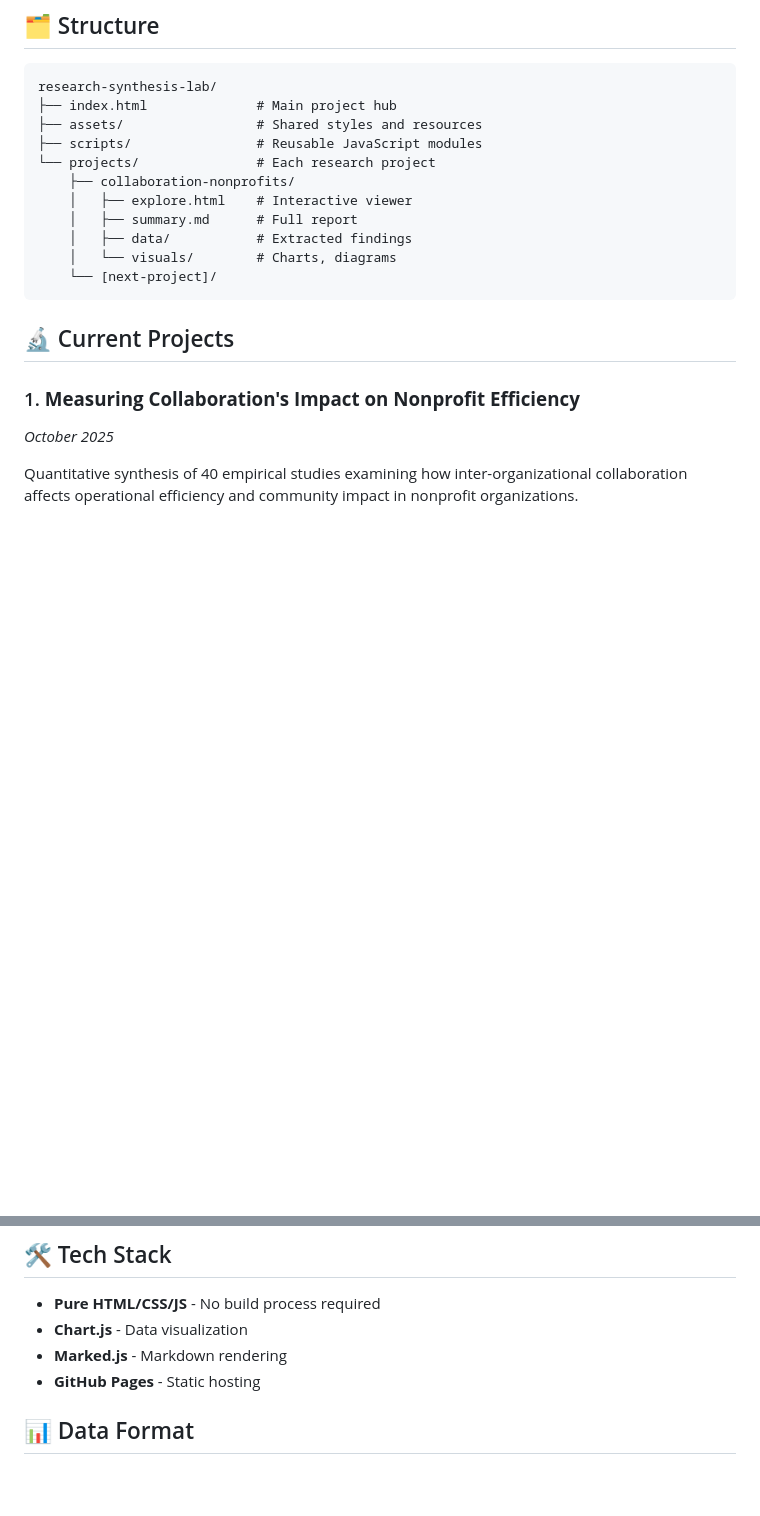
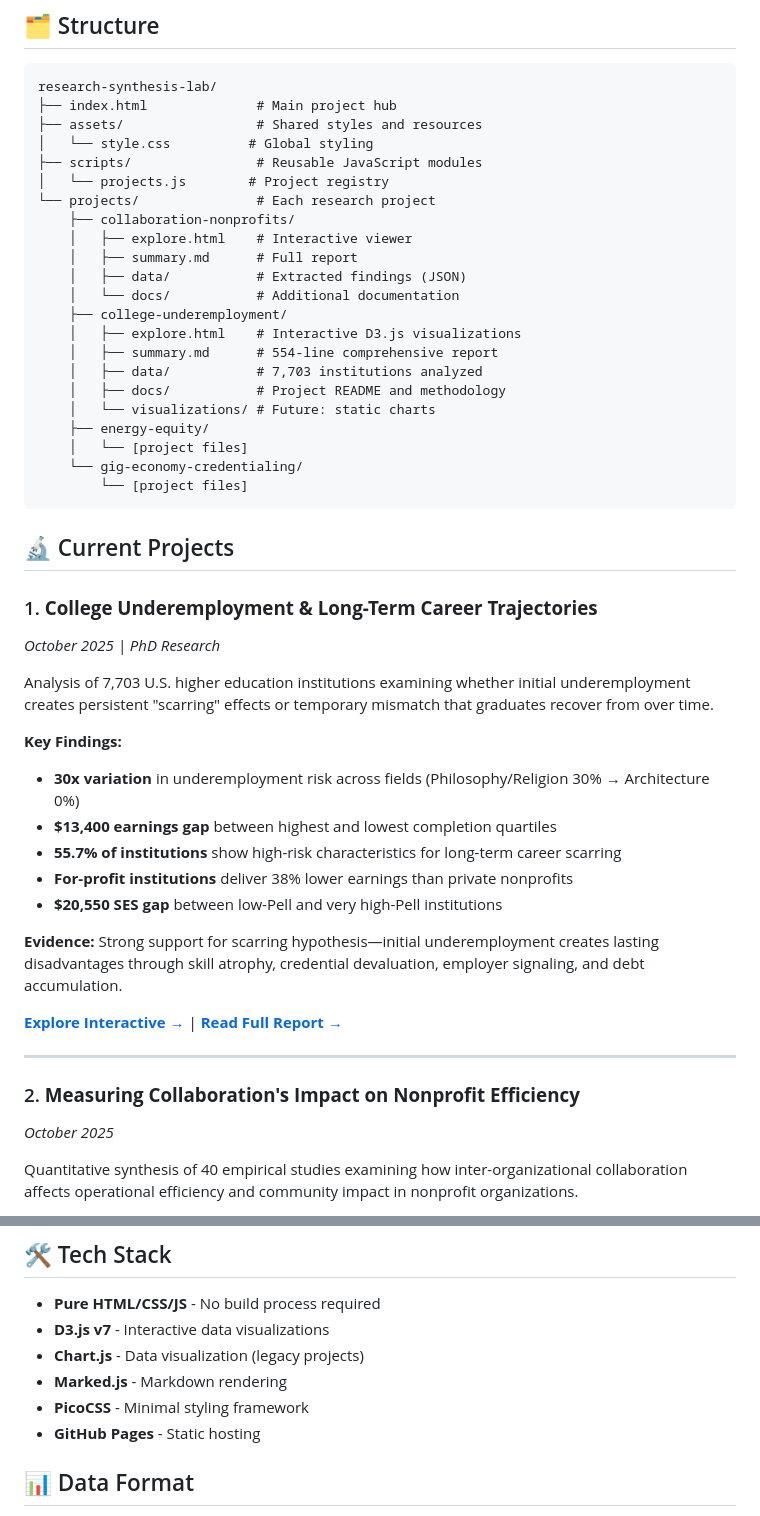
Before and after one commit to kamrawr/research-synthesis-lab, a Markdown page: README.md, 2 parts joined by grey strips. Rendered like a GitHub page; blank space fills up the shorter version.

Commit message:
Update README with complete project map and college-underemployment details
- Add full directory structure showing all 4 projects
- Feature college-underemployment as Project #1 with key findings
- Update tech stack to include D3.js v7 and PicoCSS
- Add direct links to interactive explorer and full report

````diff
--- a/README.md
+++ b/README.md
@@ -20,19 +20,48 @@ A structured workspace for housing multiple research projects with:
 research-synthesis-lab/
 ├── index.html              # Main project hub
 ├── assets/                 # Shared styles and resources
+│   └── style.css          # Global styling
 ├── scripts/                # Reusable JavaScript modules
+│   └── projects.js        # Project registry
 └── projects/               # Each research project
     ├── collaboration-nonprofits/
     │   ├── explore.html    # Interactive viewer
     │   ├── summary.md      # Full report
-    │   ├── data/           # Extracted findings
-    │   └── visuals/        # Charts, diagrams
-    └── [next-project]/
+    │   ├── data/           # Extracted findings (JSON)
+    │   └── docs/           # Additional documentation
+    ├── college-underemployment/
+    │   ├── explore.html    # Interactive D3.js visualizations
+    │   ├── summary.md      # 554-line comprehensive report
+    │   ├── data/           # 7,703 institutions analyzed
+    │   ├── docs/           # Project README and methodology
+    │   └── visualizations/ # Future: static charts
+    ├── energy-equity/
+    │   └── [project files]
+    └── gig-economy-credentialing/
+        └── [project files]
 ```
 
 ## 🔬 Current Projects
 
-### 1. **Measuring Collaboration's Impact on Nonprofit Efficiency**
+### 1. **College Underemployment & Long-Term Career Trajectories**
+*October 2025 | PhD Research*
+
+Analysis of 7,703 U.S. higher education institutions examining whether initial underemployment creates persistent "scarring" effects or temporary mismatch that graduates recover from over time.
+
+**Key Findings:**
+- **30x variation** in underemployment risk across fields (Philosophy/Religion 30% → Architecture 0%)
+- **$13,400 earnings gap** between highest and lowest completion quartiles
+- **55.7% of institutions** show high-risk characteristics for long-term career scarring
+- **For-profit institutions** deliver 38% lower earnings than private nonprofits
+- **$20,550 SES gap** between low-Pell and very high-Pell institutions
+
+**Evidence:** Strong support for scarring hypothesis—initial underemployment creates lasting disadvantages through skill atrophy, credential devaluation, employer signaling, and debt accumulation.
+
+**[Explore Interactive →](projects/college-underemployment/explore.html)** | **[Read Full Report →](projects/college-underemployment/summary.md)**
+
+---
+
+### 2. **Measuring Collaboration's Impact on Nonprofit Efficiency**
 *October 2025*
 
 Quantitative synthesis of 40 empirical studies examining how inter-organizational collaboration affects operational efficiency and community impact in nonprofit organizations.
@@ -67,8 +96,10 @@ Quantitative synthesis of 40 empirical studies examining how inter-organizationa
 ## 🛠️ Tech Stack
 
 - **Pure HTML/CSS/JS** - No build process required
-- **Chart.js** - Data visualization
+- **D3.js v7** - Interactive data visualizations
+- **Chart.js** - Data visualization (legacy projects)
 - **Marked.js** - Markdown rendering
+- **PicoCSS** - Minimal styling framework
 - **GitHub Pages** - Static hosting
 
 ## 📊 Data Format
````
